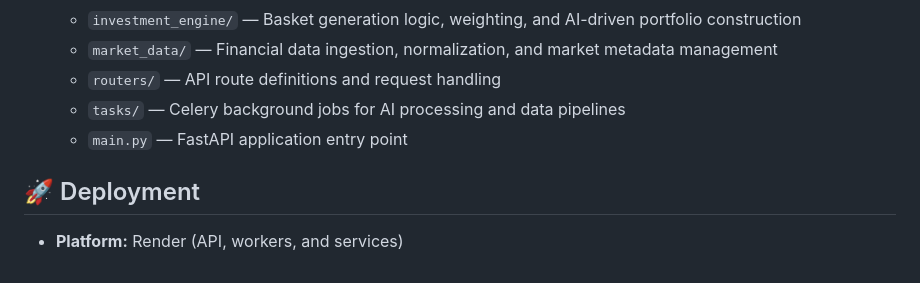
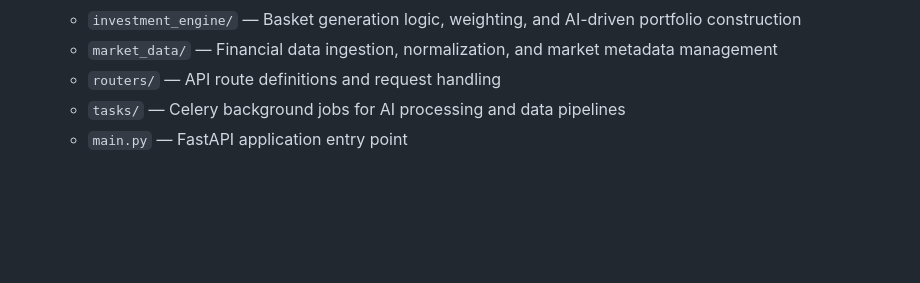
Before and after one commit to karimhuss123/Horizon, a Markdown page: README.md, the part around the change. GitHub-like rendering; blank space fills up the shorter version.

```diff
--- a/README.md
+++ b/README.md
@@ -55,9 +55,6 @@ Horizon is built around transparency, control, and extensibility, combining AI-d
   - `tasks/` — Celery background jobs for AI processing and data pipelines
   - `main.py` — FastAPI application entry point
 
-## 🚀 Deployment
-- **Platform:** Render (API, workers, and services)
-
 <!-- # Horizon
 
 ## Run from top level (Horizon folder, above "app")
```
